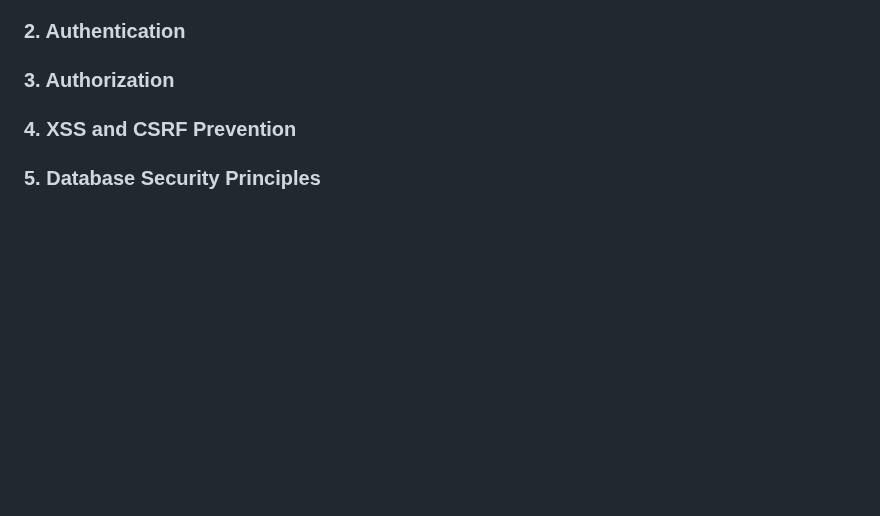
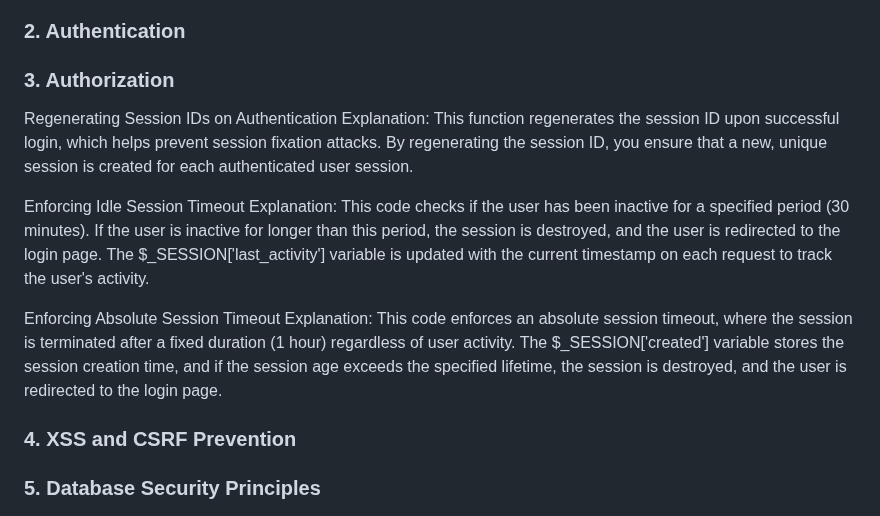
Before and after one commit to haikalbill/webappsec_fa, a Markdown page: README.md, the part around the change. Rendered like a GitHub page; blank space fills up the shorter version.

```diff
--- a/README.md
+++ b/README.md
@@ -78,7 +78,14 @@ Database Check: Checks if the username already exists in the database to prevent
 
 
 ### <a name="autho"/> 3. Authorization
+Regenerating Session IDs on Authentication
+Explanation: This function regenerates the session ID upon successful login, which helps prevent session fixation attacks. By regenerating the session ID, you ensure that a new, unique session is created for each authenticated user session.
 
+Enforcing Idle Session Timeout
+Explanation: This code checks if the user has been inactive for a specified period (30 minutes). If the user is inactive for longer than this period, the session is destroyed, and the user is redirected to the login page. The $_SESSION['last_activity'] variable is updated with the current timestamp on each request to track the user's activity.
+
+Enforcing Absolute Session Timeout
+Explanation: This code enforces an absolute session timeout, where the session is terminated after a fixed duration (1 hour) regardless of user activity. The $_SESSION['created'] variable stores the session creation time, and if the session age exceeds the specified lifetime, the session is destroyed, and the user is redirected to the login page.
 
 ### <a name="xss"/> 4. XSS and CSRF Prevention
 
```
